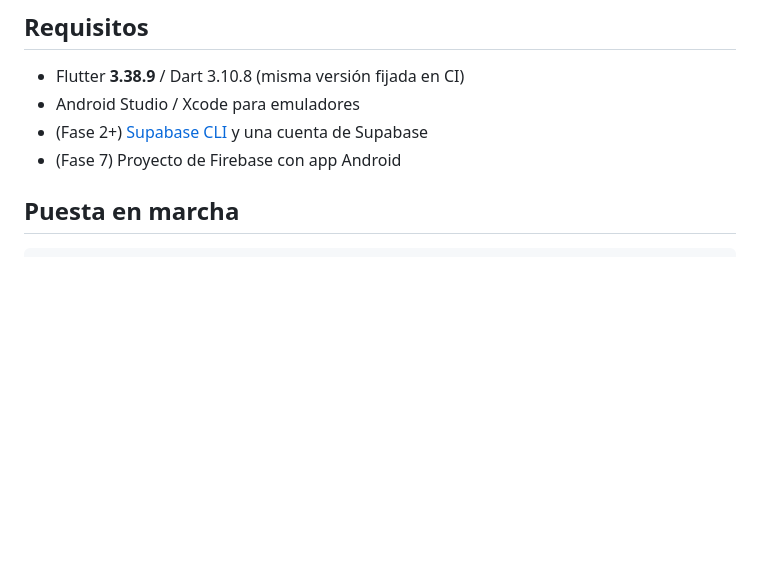
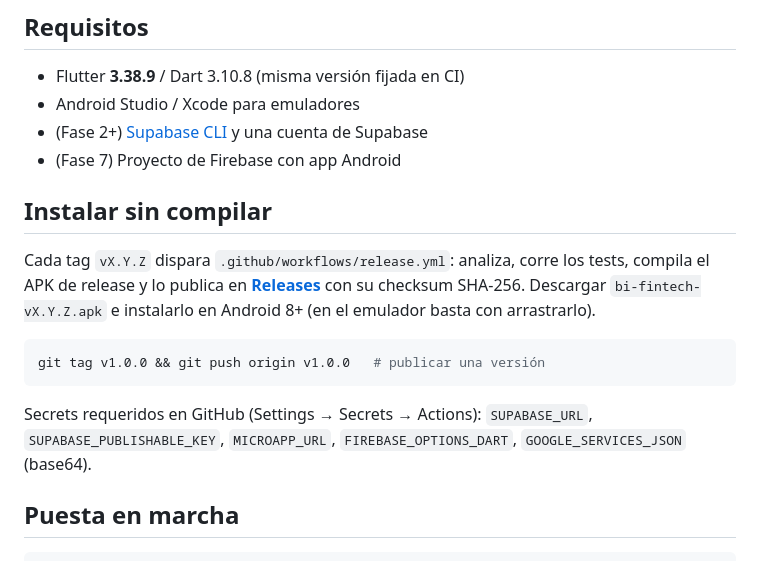
Before and after one commit to serg123g/bi-fintech-demo, a Markdown page: README.md, the part around the change. Rendered like a GitHub page; blank space fills up the shorter version.

Commit message:
docs: install-without-building section and release pipeline
Co-Authored-By: Claude Opus 5.5 <noreply@anthropic.com>
Claude-Session: https://claude.ai/code/session_01S3mvMCa23W4jQr4kTQNnaq

````diff
--- a/README.md
+++ b/README.md
@@ -24,6 +24,16 @@ scripts/        # utilidades de desarrollo
 - Android Studio / Xcode para emuladores
 - (Fase 2+) [Supabase CLI](https://supabase.com/docs/guides/cli) y una cuenta de Supabase
 - (Fase 7) Proyecto de Firebase con app Android
+
+## Instalar sin compilar
+
+Cada tag `vX.Y.Z` dispara `.github/workflows/release.yml`: analiza, corre los tests, compila el APK de release y lo publica en **[Releases](https://github.com/serg123g/bi-fintech-demo/releases)** con su checksum SHA-256. Descargar `bi-fintech-vX.Y.Z.apk` e instalarlo en Android 8+ (en el emulador basta con arrastrarlo).
+
+```bash
+git tag v1.0.0 && git push origin v1.0.0   # publicar una versión
+```
+
+Secrets requeridos en GitHub (Settings → Secrets → Actions): `SUPABASE_URL`, `SUPABASE_PUBLISHABLE_KEY`, `MICROAPP_URL`, `FIREBASE_OPTIONS_DART`, `GOOGLE_SERVICES_JSON` (base64).
 
 ## Puesta en marcha
 
````
Also changed, not shown: docs/AI_USAGE.md (+1 -0 lines), docs/OPERATIONS.md (+1 -1 lines).
